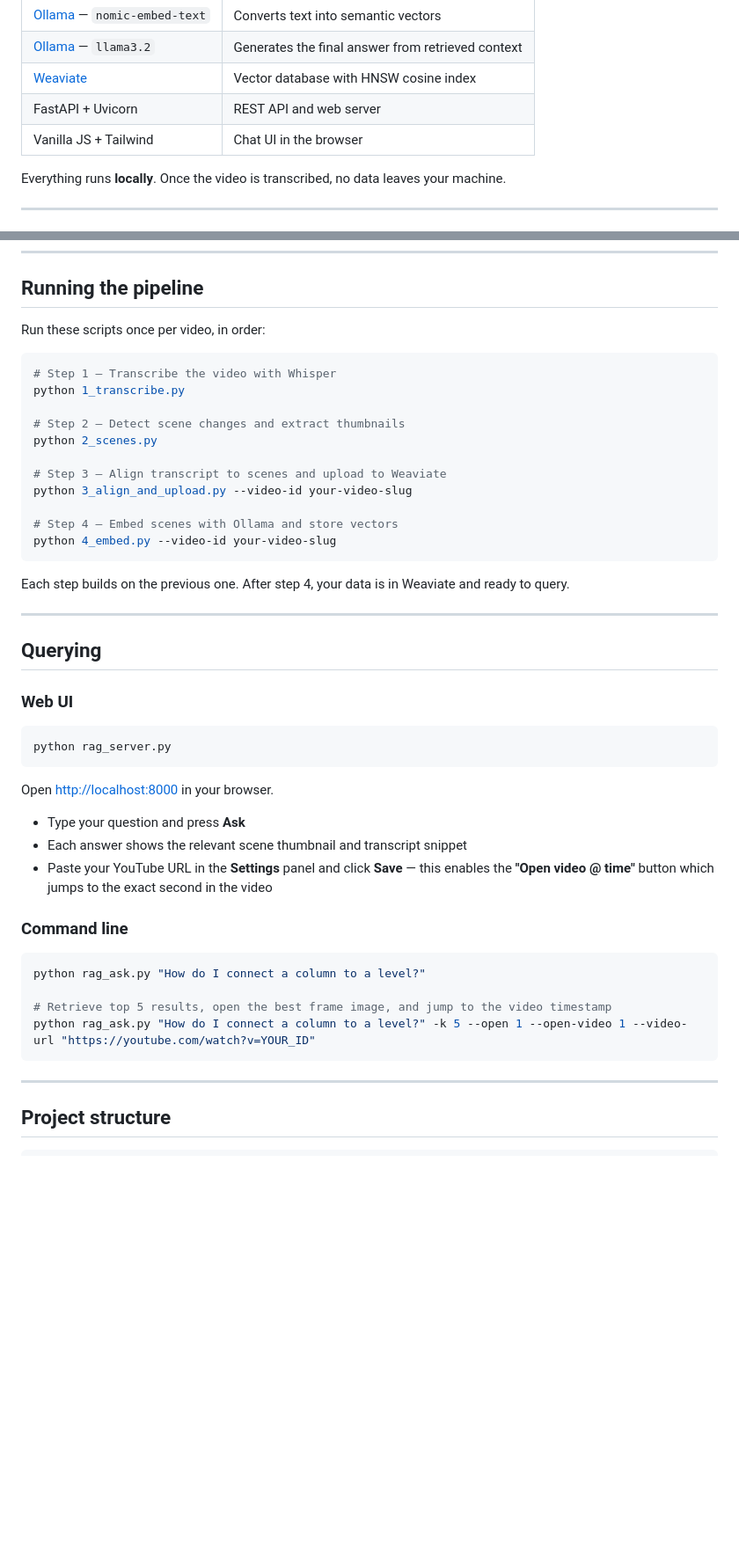
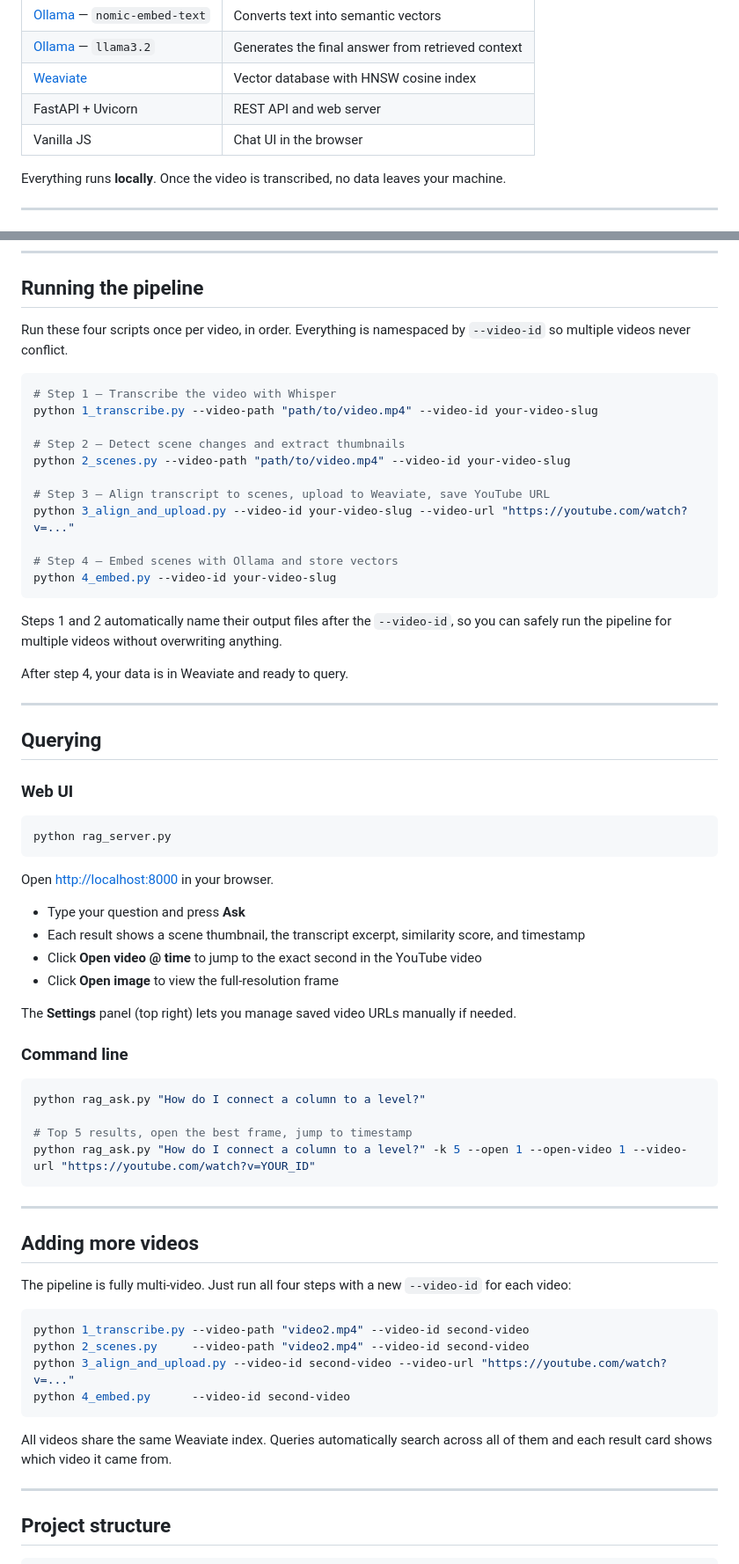
Before and after one commit to charbelraffoul/rag-video-tutorial, a Markdown page: README.md, 2 parts joined by grey strips. Shown at 88% size. Rendered like a GitHub page; blank space fills up the shorter version.

Commit message:
Update README with multi-video pipeline and current usage

````diff
--- a/README.md
+++ b/README.md
@@ -83,7 +89,7 @@ The system returns:
 | [Ollama](https://ollama.com) — `llama3.2`         | Generates the final answer from retrieved context |
 | [Weaviate](https://weaviate.io)                   | Vector database with HNSW cosine index            |
 | FastAPI + Uvicorn                                 | REST API and web server                           |
-| Vanilla JS + Tailwind                             | Chat UI in the browser                            |
+| Vanilla JS                                        | Chat UI in the browser                            |
 
 Everything runs **locally**. Once the video is transcribed, no data leaves your machine.
 
@@ -140,23 +146,25 @@ ollama serve
 
 ## Running the pipeline
 
-Run these scripts once per video, in order:
+Run these four scripts once per video, in order. Everything is namespaced by `--video-id` so multiple videos never conflict.
 
 ```bash
 # Step 1 — Transcribe the video with Whisper
-python 1_transcribe.py
+python 1_transcribe.py --video-path "path/to/video.mp4" --video-id your-video-slug
 
 # Step 2 — Detect scene changes and extract thumbnails
-python 2_scenes.py
+python 2_scenes.py --video-path "path/to/video.mp4" --video-id your-video-slug
 
-# Step 3 — Align transcript to scenes and upload to Weaviate
-python 3_align_and_upload.py --video-id your-video-slug
+# Step 3 — Align transcript to scenes, upload to Weaviate, save YouTube URL
+python 3_align_and_upload.py --video-id your-video-slug --video-url "https://youtube.com/watch?v=..."
 
 # Step 4 — Embed scenes with Ollama and store vectors
 python 4_embed.py --video-id your-video-slug
 ```
 
-Each step builds on the previous one. After step 4, your data is in Weaviate and ready to query.
+Steps 1 and 2 automatically name their output files after the `--video-id`, so you can safely run the pipeline for multiple videos without overwriting anything.
+
+After step 4, your data is in Weaviate and ready to query.
 
 ---
 
@@ -171,17 +179,35 @@ python rag_server.py
 Open [http://localhost:8000](http://localhost:8000) in your browser.
 
 - Type your question and press **Ask**
-- Each answer shows the relevant scene thumbnail and transcript snippet
-- Paste your YouTube URL in the **Settings** panel and click **Save** — this enables the **"Open video @ time"** button which jumps to the exact second in the video
+- Each result shows a scene thumbnail, the transcript excerpt, similarity score, and timestamp
+- Click **Open video @ time** to jump to the exact second in the YouTube video
+- Click **Open image** to view the full-resolution frame
+
+The **Settings** panel (top right) lets you manage saved video URLs manually if needed.
 
 ### Command line
 
 ```bash
 python rag_ask.py "How do I connect a column to a level?"
 
-# Retrieve top 5 results, open the best frame image, and jump to the video timestamp
+# Top 5 results, open the best frame, jump to timestamp
 python rag_ask.py "How do I connect a column to a level?" -k 5 --open 1 --open-video 1 --video-url "https://youtube.com/watch?v=YOUR_ID"
 ```
+
+---
+
+## Adding more videos
+
+The pipeline is fully multi-video. Just run all four steps with a new `--video-id` for each video:
+
+```bash
+python 1_transcribe.py --video-path "video2.mp4" --video-id second-video
+python 2_scenes.py     --video-path "video2.mp4" --video-id second-video
+python 3_align_and_upload.py --video-id second-video --video-url "https://youtube.com/watch?v=..."
+python 4_embed.py      --video-id second-video
+```
+
+All videos share the same Weaviate index. Queries automatically search across all of them and each result card shows which video it came from.
 
 ---
 
````
Also changed, not shown: other parts of README.md (+14 -8 lines).
